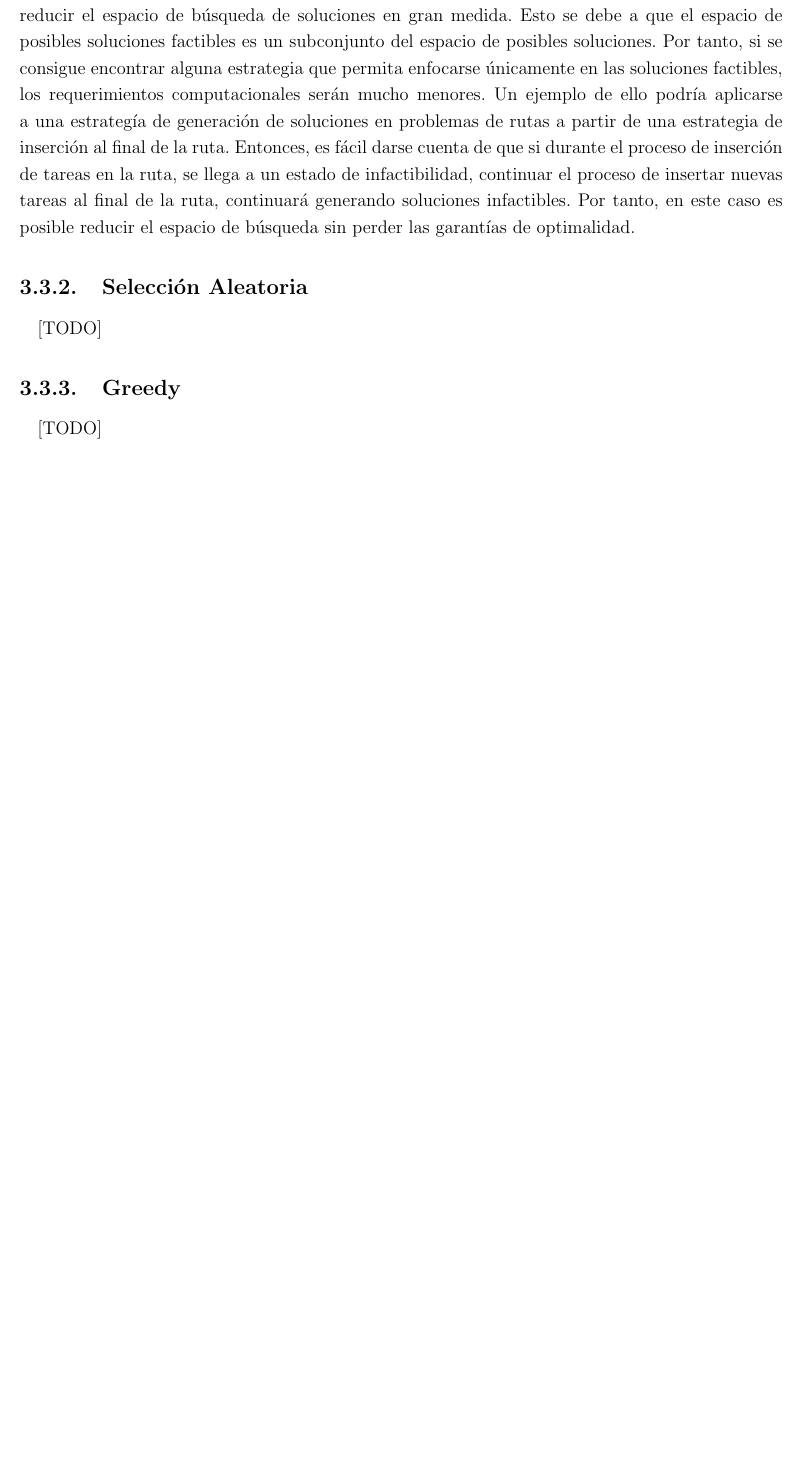
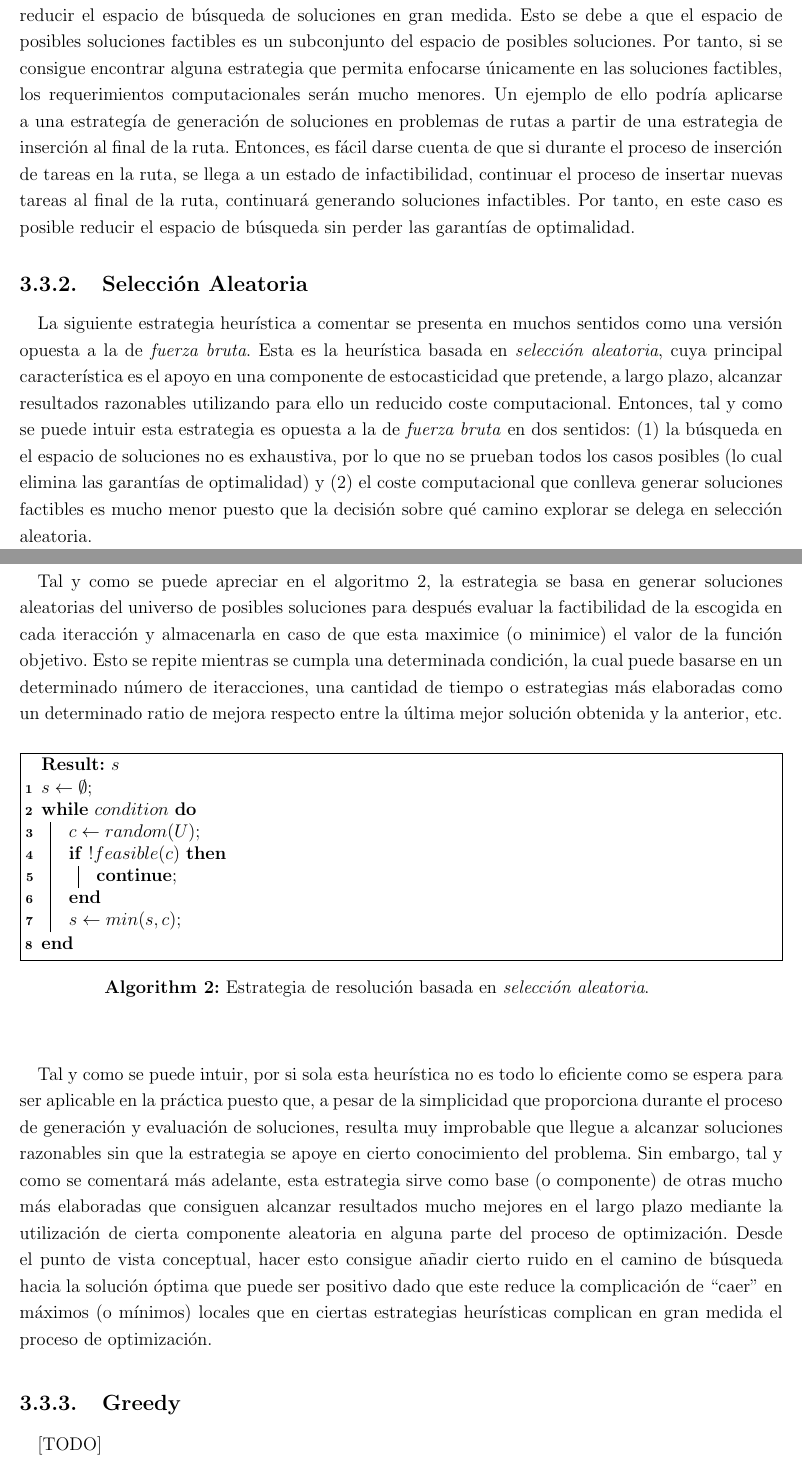
Before and after one commit to garciparedes/tfg-dial-a-ride-problem, a LaTeX thesis (document/document.tex, which reads document/tex/chapters/solving.tex, document/thestyle.sty): part of page 47 of 57 before the commit and two parts of pages 47 and 48 of 57 after it, the two joined at a grey line, cut so that both start at the same text, the shorter picture padded with empty space. Compiled offline with pdfLaTeX.

Commit message:
* Added description of Random Selection heuristic.

```diff
--- a/document/tex/chapters/solving.tex
+++ b/document/tex/chapters/solving.tex
@@ -153,7 +152,28 @@
       \label{sec:solving_random}
 
         \paragraph{}
-        [TODO]
+        La siguiente estrategia heurística a comentar se presenta en muchos sentidos como una versión opuesta a la de \emph{fuerza bruta}. Esta es la heurística basada en \emph{selección aleatoria}, cuya principal característica es el apoyo en una componente de estocasticidad que pretende, a largo plazo, alcanzar resultados razonables utilizando para ello un reducido coste computacional. Entonces, tal y como se puede intuir esta estrategia es opuesta a la de \emph{fuerza bruta} en dos sentidos: \begin{enumerate*}[label=(\arabic*)] \item la búsqueda en el espacio de soluciones no es exhaustiva, por lo que no se prueban todos los casos posibles (lo cual elimina las garantías de optimalidad) y \item el coste computacional que conlleva generar soluciones factibles es mucho menor puesto que la decisión sobre qué camino explorar se delega en selección aleatoria \end{enumerate*}.
+
+        \paragraph{}
+        Tal y como se puede apreciar en el \cref{code:solving_random_selection}, la estrategia se basa en generar soluciones aleatorias del universo de posibles soluciones para después evaluar la factibilidad de la escogida en cada iteracción y almacenarla en caso de que esta maximice (o minimice) el valor de la función objetivo. Esto se repite mientras se cumpla una determinada condición, la cual puede basarse en un determinado número de iteracciones, una cantidad de tiempo o estrategias más elaboradas como un determinado ratio de mejora respecto entre la última mejor solución obtenida y la anterior, etc.
+
+        \begin{algorithm}[ht]
+          \SetAlgoLined
+          \KwResult{$s$ }
+          $s \gets \emptyset$\;
+          \While{$condition$}{
+              $c \gets random(U)$\;
+              \If{$!feasible(c)$}{
+                  \Continue\;
+              }
+              $s \gets min(s, c)$\;
+          }
+          \caption{Estrategia de resolución basada en \emph{selección aleatoria}.}
+          \label{code:solving_random_selection}
+        \end{algorithm}
+
+        \paragraph{}
+        Tal y como se puede intuir, por si sola esta heurística no es todo lo eficiente como se espera para ser aplicable en la práctica puesto que, a pesar de la simplicidad que proporciona durante el proceso de generación y evaluación de soluciones, resulta muy improbable que llegue a alcanzar soluciones razonables sin que la estrategia se apoye en cierto conocimiento del problema. Sin embargo, tal y como se comentará más adelante, esta estrategia sirve como base (o componente) de otras mucho más elaboradas que consiguen alcanzar resultados mucho mejores en el largo plazo mediante la utilización de cierta componente aleatoria en alguna parte del proceso de optimización. Desde el punto de vista conceptual, hacer esto consigue añadir cierto ruido en el camino de búsqueda hacia la solución óptima que puede ser positivo dado que este reduce la complicación de \say{caer} en máximos (o mínimos) locales que en ciertas estrategias heurísticas complican en gran medida el proceso de optimización.
 
       \subsection{Greedy}
       \label{sec:solving_greedy}
--- a/document/thestyle.sty
+++ b/document/thestyle.sty
@@ -32,8 +32,12 @@
   \fancyhf{}
   \fancyhf[lef,rof]{\thepage}
 }
+
 \usepackage[linesnumbered,boxed]{algorithm2e}
 \SetKwRepeat{Do}{do}{while}%
+\SetKw{Continue}{continue}
+\SetAlCapSkip{1em}
+
 \usepackage{graphicx}
 \graphicspath{{./img/}}
 \usepackage{fancyvrb}
```
Also changed, not shown: document/document.pdf, document/tex/chapters/solving.tex (8 more changed lines).
